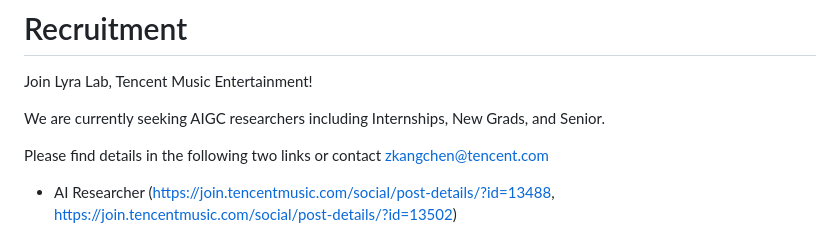
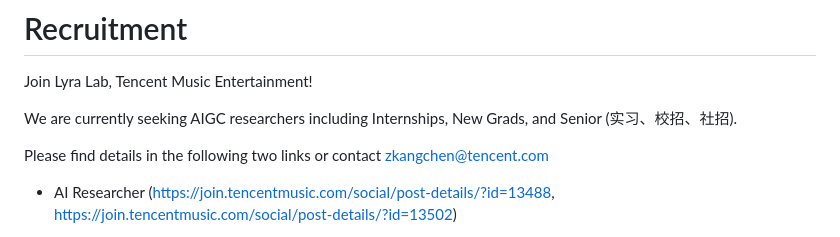
Before and after one commit to TMElyralab/MuseTalk, a Markdown page: README.md, the part around the change. Drawn GitHub-style.

```diff
--- a/README.md
+++ b/README.md
@@ -22,7 +22,7 @@ We introduce `MuseTalk`, a **real-time high quality** lip-syncing model (30fps+
 # Recruitment
 Join Lyra Lab, Tencent Music Entertainment!
 
-We are currently seeking AIGC researchers including Internships, New Grads, and Senior.
+We are currently seeking AIGC researchers including Internships, New Grads, and Senior (实习、校招、社招).
 
 Please find details in the following two links or contact zkangchen@tencent.com
 
```
